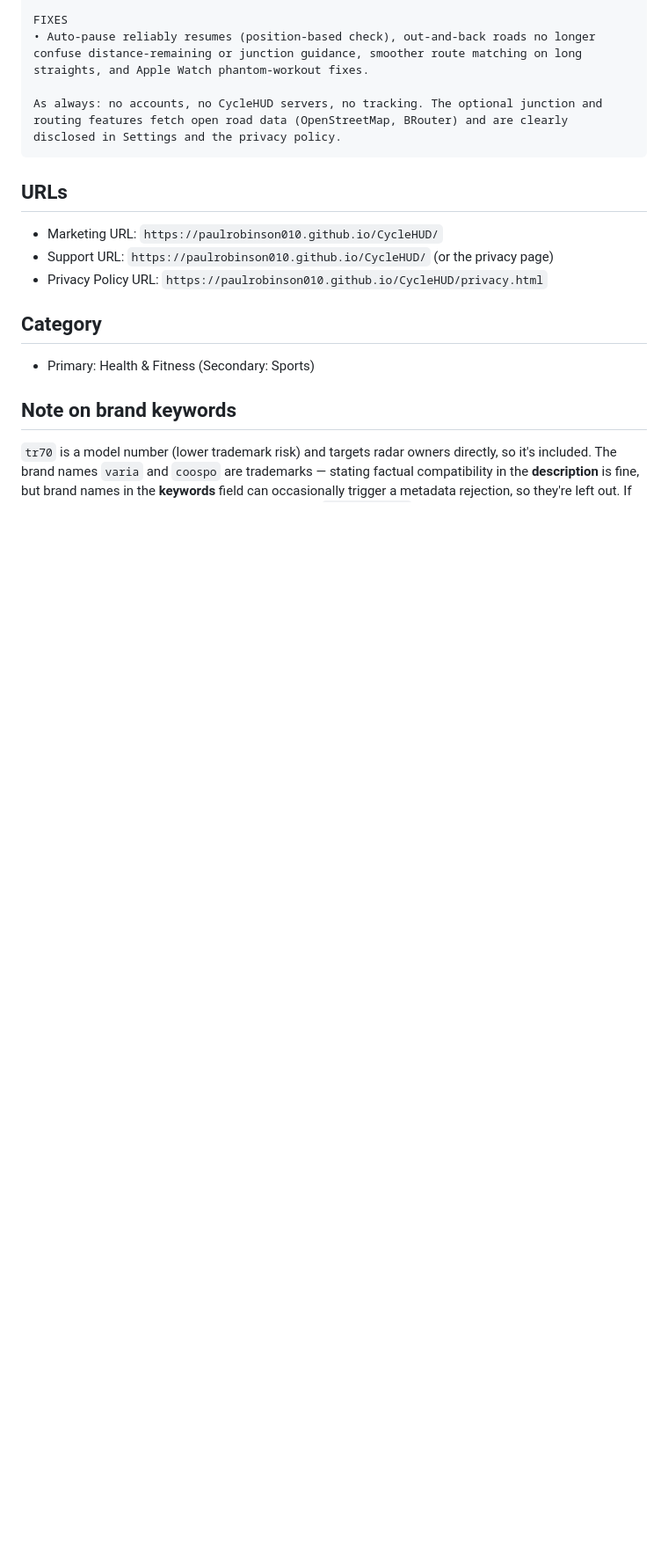
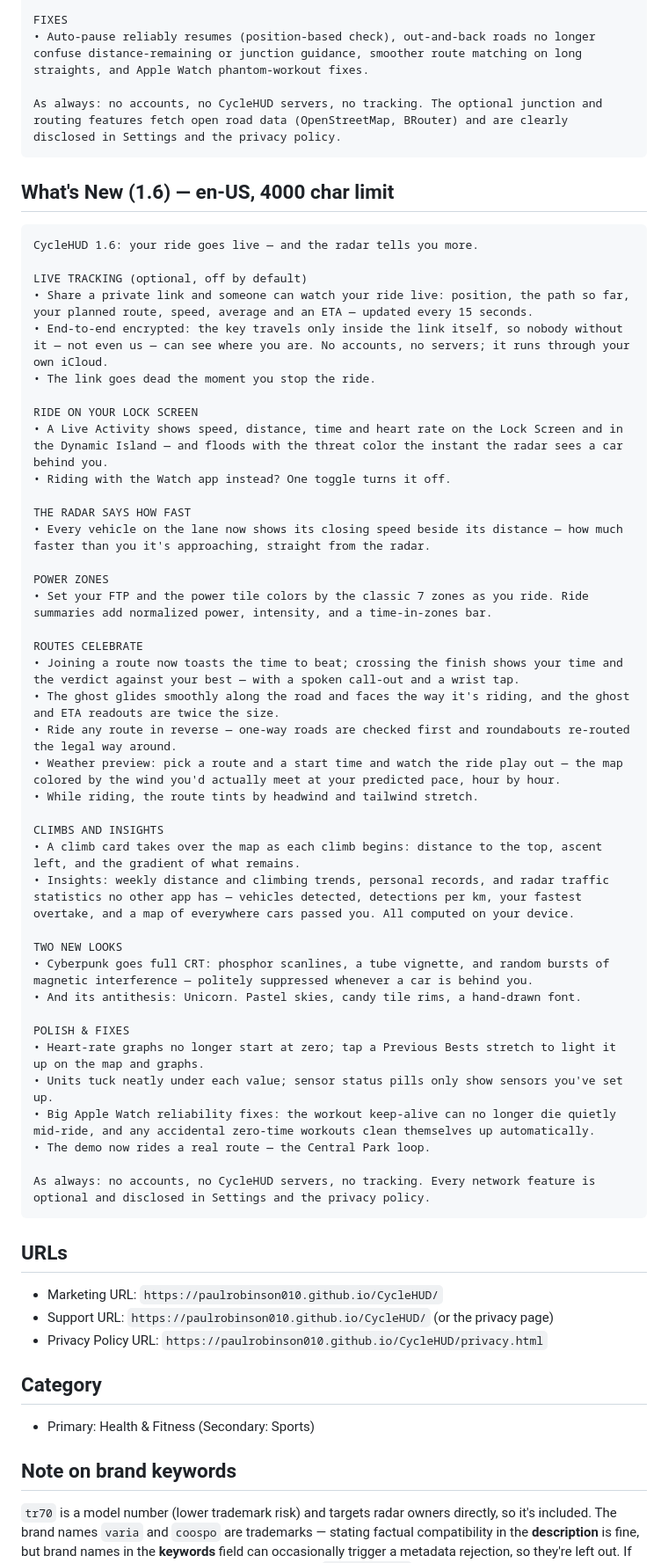
Before and after one commit to paulrobinson010/CycleHUD, a Markdown page: docs/app-store-listing.md, the part around the change. Shown at 88% size. Drawn GitHub-style; blank space fills up the shorter version.

Commit message:
App Store What's New for 1.6
Co-Authored-By: Claude Opus 4.8 <noreply@anthropic.com>
Claude-Session: https://claude.ai/code/session_01QL6QXKmaghVvoGHFX8oShC

````diff
--- a/docs/app-store-listing.md
+++ b/docs/app-store-listing.md
@@ -96,6 +96,49 @@ FIXES
 As always: no accounts, no CycleHUD servers, no tracking. The optional junction and routing features fetch open road data (OpenStreetMap, BRouter) and are clearly disclosed in Settings and the privacy policy.
 ```
 
+## What's New (1.6) — en-US, 4000 char limit
+```
+CycleHUD 1.6: your ride goes live — and the radar tells you more.
+
+LIVE TRACKING (optional, off by default)
+• Share a private link and someone can watch your ride live: position, the path so far, your planned route, speed, average and an ETA — updated every 15 seconds.
+• End-to-end encrypted: the key travels only inside the link itself, so nobody without it — not even us — can see where you are. No accounts, no servers; it runs through your own iCloud.
+• The link goes dead the moment you stop the ride.
+
+RIDE ON YOUR LOCK SCREEN
+• A Live Activity shows speed, distance, time and heart rate on the Lock Screen and in the Dynamic Island — and floods with the threat color the instant the radar sees a car behind you.
+• Riding with the Watch app instead? One toggle turns it off.
+
+THE RADAR SAYS HOW FAST
+• Every vehicle on the lane now shows its closing speed beside its distance — how much faster than you it's approaching, straight from the radar.
+
+POWER ZONES
+• Set your FTP and the power tile colors by the classic 7 zones as you ride. Ride summaries add normalized power, intensity, and a time-in-zones bar.
+
+ROUTES CELEBRATE
+• Joining a route now toasts the time to beat; crossing the finish shows your time and the verdict against your best — with a spoken call-out and a wrist tap.
+• The ghost glides smoothly along the road and faces the way it's riding, and the ghost and ETA readouts are twice the size.
+• Ride any route in reverse — one-way roads are checked first and roundabouts re-routed the legal way around.
+• Weather preview: pick a route and a start time and watch the ride play out — the map colored by the wind you'd actually meet at your predicted pace, hour by hour.
+• While riding, the route tints by headwind and tailwind stretch.
+
+CLIMBS AND INSIGHTS
+• A climb card takes over the map as each climb begins: distance to the top, ascent left, and the gradient of what remains.
+• Insights: weekly distance and climbing trends, personal records, and radar traffic statistics no other app has — vehicles detected, detections per km, your fastest overtake, and a map of everywhere cars passed you. All computed on your device.
+
+TWO NEW LOOKS
+• Cyberpunk goes full CRT: phosphor scanlines, a tube vignette, and random bursts of magnetic interference — politely suppressed whenever a car is behind you.
+• And its antithesis: Unicorn. Pastel skies, candy tile rims, a hand-drawn font.
+
+POLISH & FIXES
+• Heart-rate graphs no longer start at zero; tap a Previous Bests stretch to light it up on the map and graphs.
+• Units tuck neatly under each value; sensor status pills only show sensors you've set up.
+• Big Apple Watch reliability fixes: the workout keep-alive can no longer die quietly mid-ride, and any accidental zero-time workouts clean themselves up automatically.
+• The demo now rides a real route — the Central Park loop.
+
+As always: no accounts, no CycleHUD servers, no tracking. Every network feature is optional and disclosed in Settings and the privacy policy.
+```
+
 ## URLs
 - Marketing URL: `https://paulrobinson010.github.io/CycleHUD/`
 - Support URL: `https://paulrobinson010.github.io/CycleHUD/` (or the privacy page)
````
